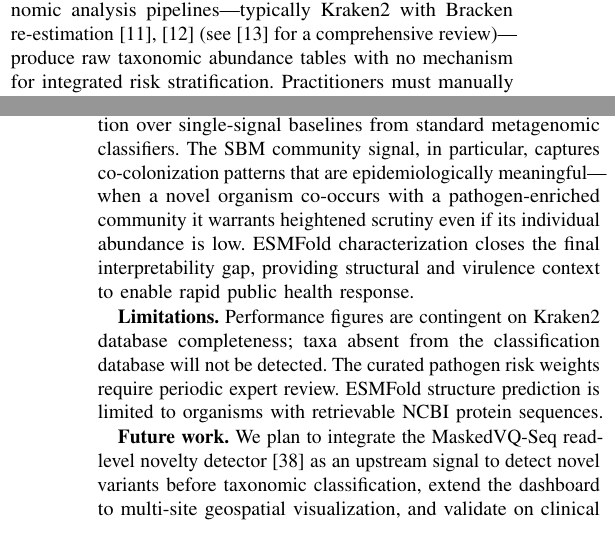
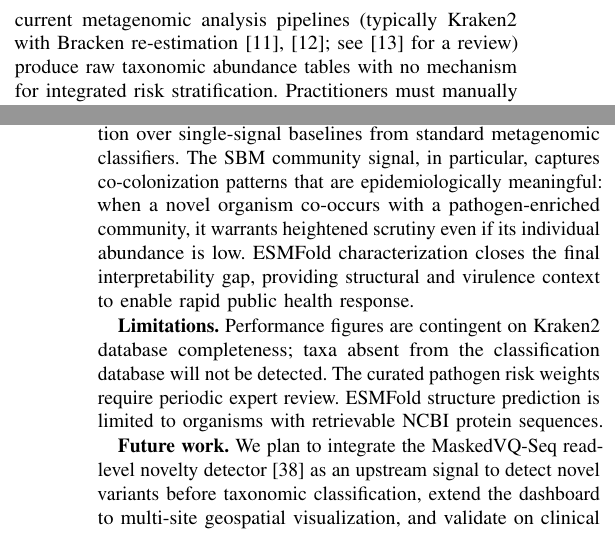
Before and after one commit to Ewenam/PathogenIQ, a LaTeX paper (paper/pathogeniq_mlsp2026.tex): two parts of the columns of pages 1 and 4 of 5, joined at a grey line, cut at the place of the change. Compiled offline with pdfLaTeX.

Commit message:
Replace em-dashes with commas, parentheses, and colons in prose
Co-Authored-By: Claude Sonnet 4.6 <noreply@anthropic.com>

```diff
--- a/paper/pathogeniq_mlsp2026.tex
+++ b/paper/pathogeniq_mlsp2026.tex
@@ -73,8 +73,8 @@ regionally prevalent variants~\cite{CritsChristoph2021}. Beyond COVID-19,
 large-scale wastewater metagenomics has been applied to global antimicrobial
 resistance (AMR) monitoring~\cite{Hendriksen2019} and broader pathogen
 surveillance~\cite{Quince2017}. However, current metagenomic analysis
-pipelines---typically Kraken2 with Bracken re-estimation~\cite{Wood2019,Lu2017}
-(see~\cite{Breitwieser2019} for a comprehensive review)---produce raw
+pipelines (typically Kraken2 with Bracken re-estimation~\cite{Wood2019,Lu2017};
+see~\cite{Breitwieser2019} for a review) produce raw
 taxonomic abundance tables with no mechanism for integrated risk
 stratification. Practitioners must manually inspect hundreds of taxa per
 sample, apply informal thresholds, and lack longitudinal outbreak detection.
@@ -456,8 +456,8 @@ PathogenIQ demonstrates that integrating graph-based community detection,
 multi-signal risk scoring, and temporal changepoint analysis substantially
 improves pathogen detection over single-signal baselines from standard
 metagenomic classifiers. The SBM community signal, in particular, captures
-co-colonization patterns that are epidemiologically meaningful---when a
-novel organism co-occurs with a pathogen-enriched community it warrants
+co-colonization patterns that are epidemiologically meaningful: when a
+novel organism co-occurs with a pathogen-enriched community, it warrants
 heightened scrutiny even if its individual abundance is low. ESMFold
 characterization closes the final interpretability gap, providing
 structural and virulence context to enable rapid public health response.
```
Also changed, not shown: paper/pathogeniq_mlsp2026.tex (4 more changed lines).
